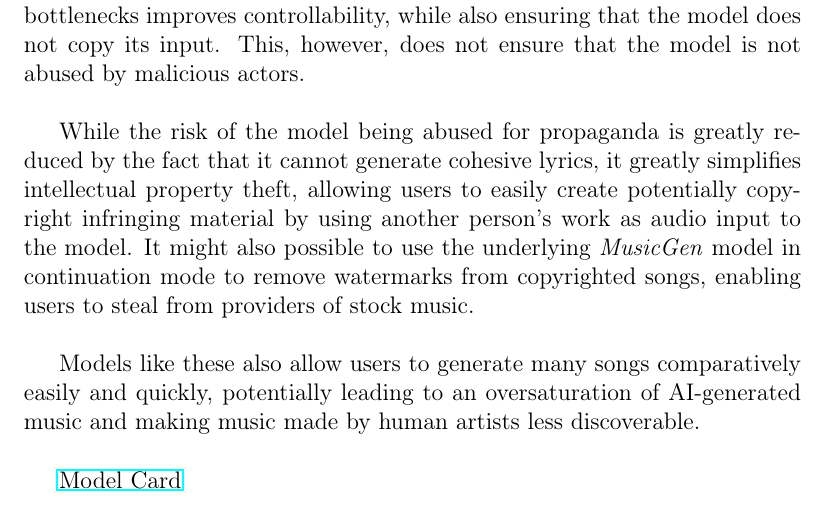
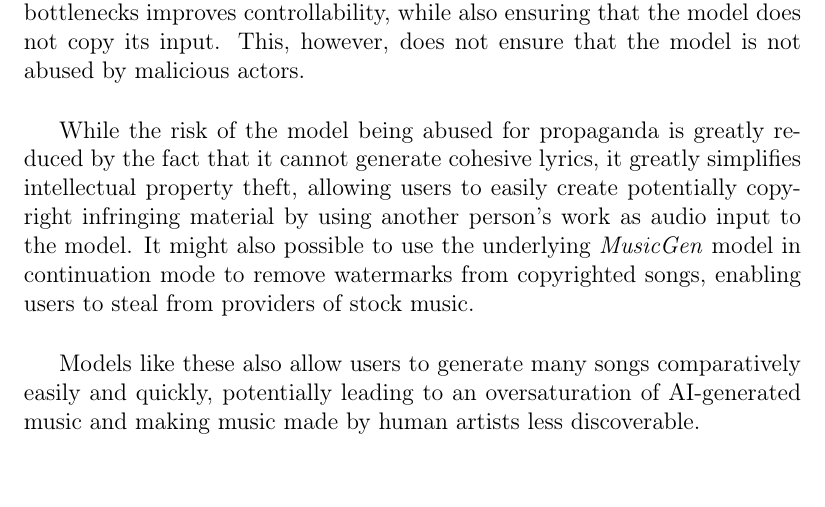
Before and after one commit to felkru/proseminar_musicstyle, a LaTeX document (latex/template.tex): part of page 21 of 24, cut so that both start at the same text. Compiled offline with pdfLaTeX.

Commit message:
commented out model card link on the bottom

```diff
--- a/latex/template.tex
+++ b/latex/template.tex
@@ -676,7 +676,7 @@ While the risk of the model being abused for propaganda is greatly reduced by th
 
 Models like these also allow users to generate many songs comparatively easily and quickly, potentially leading to an oversaturation of AI-generated music and making music made by human artists less discoverable. \\
 
-\href{https://github.com/facebookresearch/audiocraft/blob/main/model_cards/MusicGen_STYLE_MODEL_CARD.md}{Model Card}
+%\href{https://github.com/facebookresearch/audiocraft/blob/main/model_cards/MusicGen_STYLE_MODEL_CARD.md}{Model Card}
 
 
 \section{Summary}\label{sec:summary}
```
